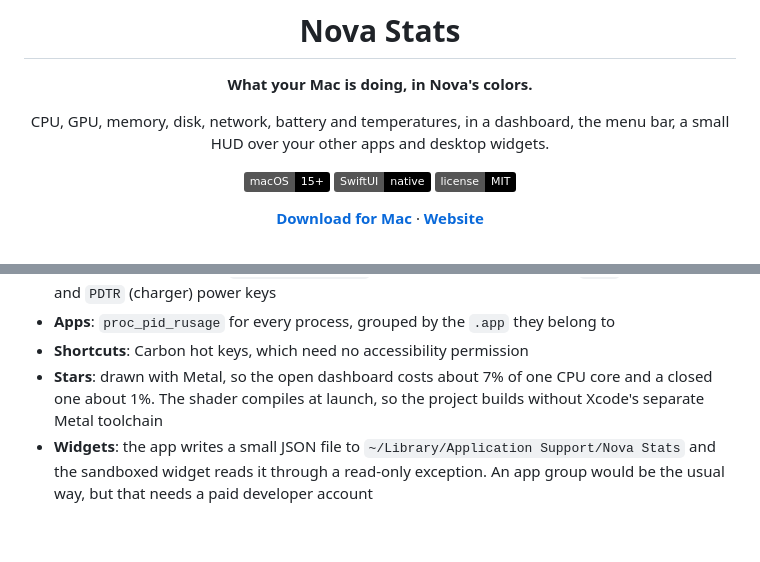
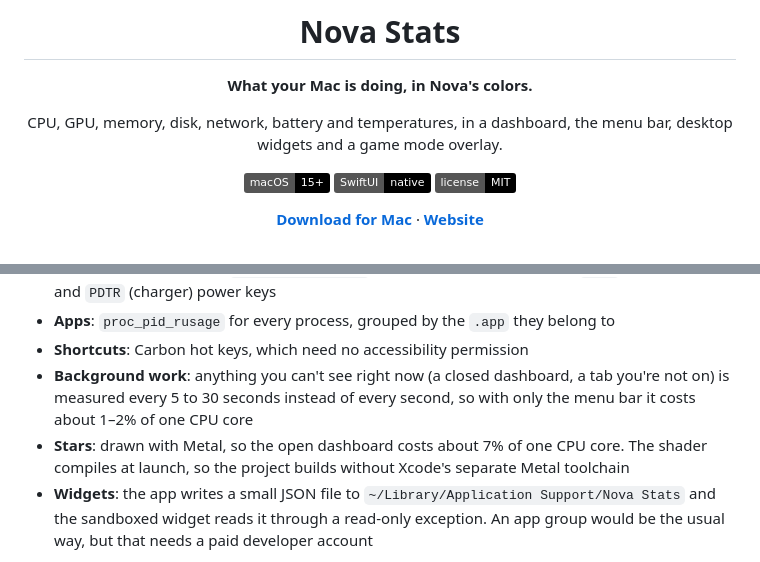
Before and after one commit to Mammad-Ali/nova-stats, a Markdown page: README.md, 2 parts joined by grey strips. Rendered like a GitHub page; badges without logos; blank space fills up the shorter version.

```diff
--- a/README.md
+++ b/README.md
@@ -7,7 +7,7 @@
 **What your Mac is doing, in Nova's colors.**
 
 CPU, GPU, memory, disk, network, battery and temperatures, in a dashboard,
-the menu bar, a small HUD over your other apps and desktop widgets.
+the menu bar, desktop widgets and a game mode overlay.
 
 ![macOS](https://img.shields.io/badge/macOS-15%2B-black)
 ![SwiftUI](https://img.shields.io/badge/SwiftUI-native-black)
@@ -122,8 +128,10 @@ and in the app under Settings → About.
   (whole system) and `PDTR` (charger) power keys
 - **Apps**: `proc_pid_rusage` for every process, grouped by the `.app` they belong to
 - **Shortcuts**: Carbon hot keys, which need no accessibility permission
-- **Stars**: drawn with Metal, so the open dashboard costs about 7% of one CPU core and
-  a closed one about 1%. The shader compiles at launch, so the project builds
+- **Background work**: anything you can't see right now (a closed dashboard, a tab
+  you're not on) is measured every 5 to 30 seconds instead of every second, so with
+  only the menu bar it costs about 1–2% of one CPU core
+- **Stars**: drawn with Metal, so the open dashboard costs about 7% of one CPU core. The shader compiles at launch, so the project builds
   without Xcode's separate Metal toolchain
 - **Widgets**: the app writes a small JSON file to `~/Library/Application Support/Nova Stats`
   and the sandboxed widget reads it through a read-only exception. An app group would
```
Also changed, not shown: other parts of README.md (+17 -11 lines), .github/release-notes.md (+17 -13 lines), docs/menu.png, docs/report.png (added), docs/settings.png, 2 other files.
